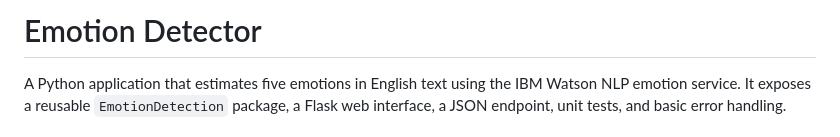
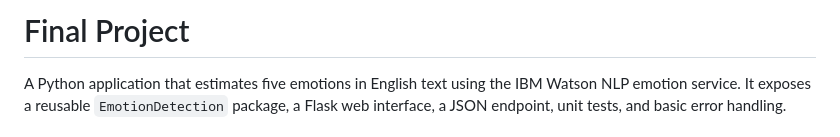
Before and after one commit to andrescudero05/emotion-detector, a Markdown page: README.md, the part around the change. Drawn GitHub-style.

```diff
--- a/README.md
+++ b/README.md
@@ -1,4 +1,4 @@
-# Emotion Detector
+# Final Project
 
 A Python application that estimates five emotions in English text using the IBM Watson NLP emotion service. It exposes a reusable `EmotionDetection` package, a Flask web interface, a JSON endpoint, unit tests, and basic error handling.
 
```
